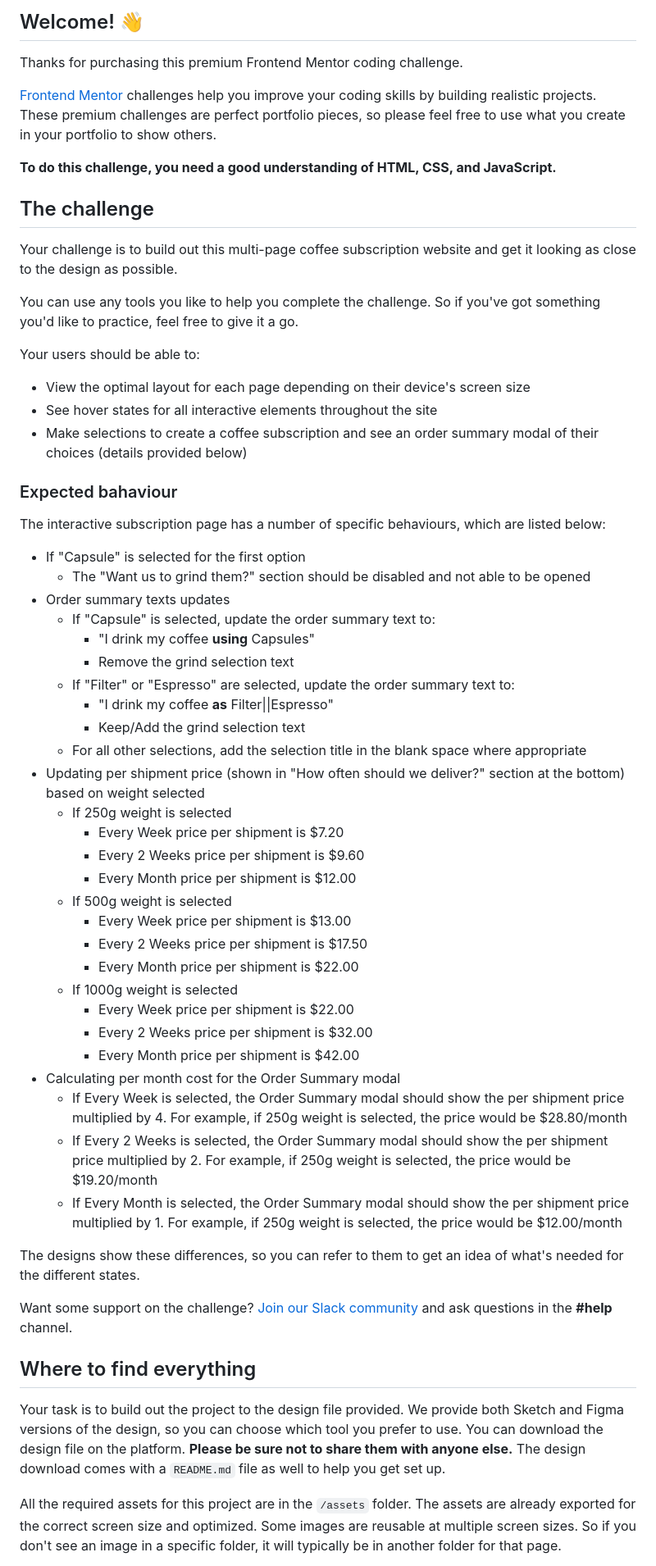
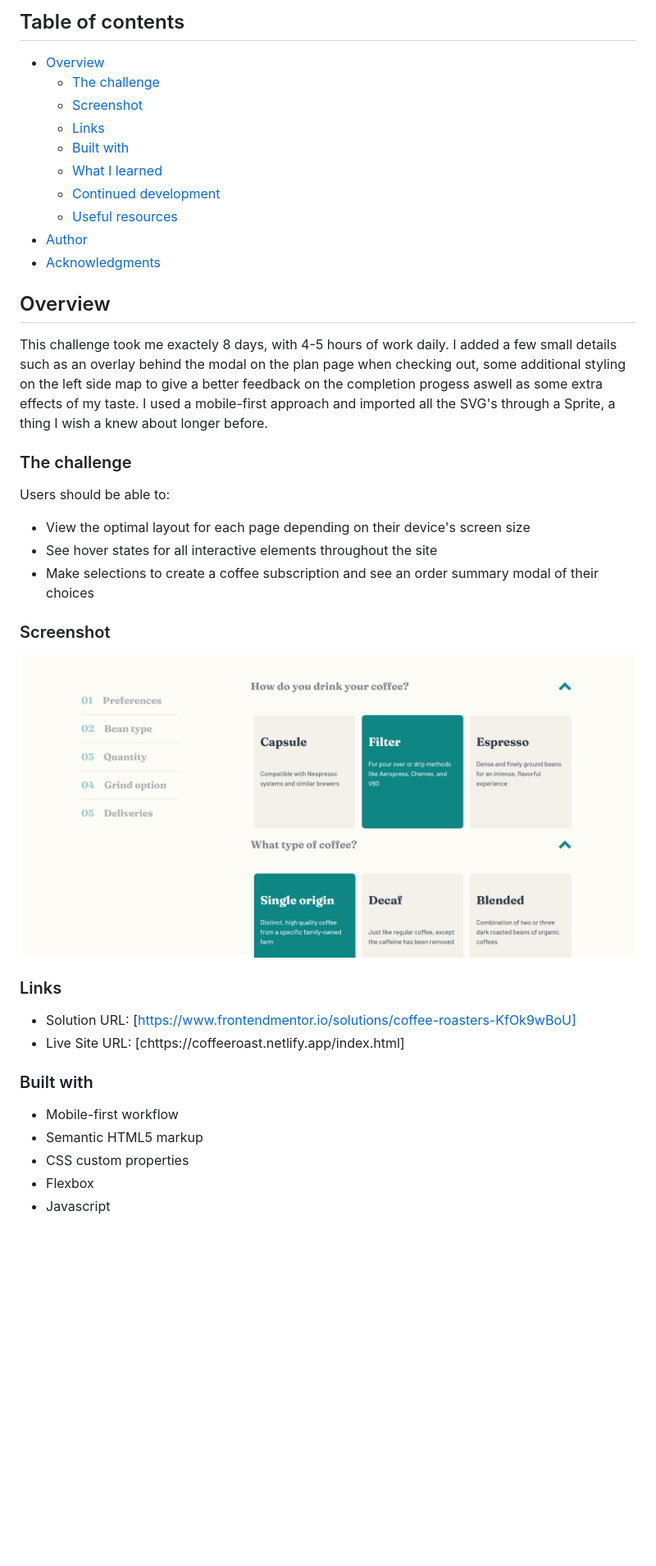
Before and after one commit to dragosidle/FEM_coffeeroasters-subscription-site, a Markdown page: README.md, the part around the change printed below. Shown: that part at 82% size. Drawn GitHub-style; pictures changed too: coffee_screenshot.png (added); blank space fills up the shorter version.

```diff
--- a/README.md
+++ b/README.md
@@ -4,63 +4,48 @@
 
-## Welcome! 👋
+## Table of contents
 
-Thanks for purchasing this premium Frontend Mentor coding challenge.
+- [Overview](#overview)
+  - [The challenge](#the-challenge)
+  - [Screenshot](#screenshot)
+  - [Links](#links)
+  <!-- - [My process](#my-process) -->
+  - [Built with](#built-with)
+  - [What I learned](#what-i-learned)
+  - [Continued development](#continued-development)
+  - [Useful resources](#useful-resources)
+- [Author](#author)
+- [Acknowledgments](#acknowledgments)
 
-[Frontend Mentor](https://www.frontendmentor.io) challenges help you improve your coding skills by building realistic projects. These premium challenges are perfect portfolio pieces, so please feel free to use what you create in your portfolio to show others.
+## Overview
 
-**To do this challenge, you need a good understanding of HTML, CSS, and JavaScript.**
+This challenge took me exactely 8 days, with 4-5 hours of work daily. I added a few small details such as an overlay behind the modal on the plan page when checking out, some additional styling on the left side map to give a better feedback on the completion progess aswell as some extra effects of my taste. I used a mobile-first approach and imported all the SVG's through a Sprite, a thing I wish a knew about longer before.
 
-## The challenge
+### The challenge
 
-Your challenge is to build out this multi-page coffee subscription website and get it looking as close to the design as possible.
-
-You can use any tools you like to help you complete the challenge. So if you've got something you'd like to practice, feel free to give it a go.
-
-Your users should be able to:
+Users should be able to:
 
 - View the optimal layout for each page depending on their device's screen size
 - See hover states for all interactive elements throughout the site
-- Make selections to create a coffee subscription and see an order summary modal of their choices (details provided below)
+- Make selections to create a coffee subscription and see an order summary modal of their choices
 
-### Expected bahaviour
+### Screenshot
 
-The interactive subscription page has a number of specific behaviours, which are listed below:
+![](./coffee_screenshot.png)
 
-- If "Capsule" is selected for the first option
-  - The "Want us to grind them?" section should be disabled and not able to be opened
-- Order summary texts updates
-  - If "Capsule" is selected, update the order summary text to:
-    - "I drink my coffee **using** Capsules"
-    - Remove the grind selection text
-  - If "Filter" or "Espresso" are selected, update the order summary text to:
-    - "I drink my coffee **as** Filter||Espresso"
-    - Keep/Add the grind selection text
-  - For all other selections, add the selection title in the blank space where appropriate
-- Updating per shipment price (shown in "How often should we deliver?" section at the bottom) based on weight selected
-  - If 250g weight is selected
-    - Every Week price per shipment is $7.20
-    - Every 2 Weeks price per shipment is $9.60
-    - Every Month price per shipment is $12.00
-  - If 500g weight is selected
-    - Every Week price per shipment is $13.00
-    - Every 2 Weeks price per shipment is $17.50
-    - Every Month price per shipment is $22.00
-  - If 1000g weight is selected
-    - Every Week price per shipment is $22.00
-    - Every 2 Weeks price per shipment is $32.00
-    - Every Month price per shipment is $42.00
-- Calculating per month cost for the Order Summary modal
-  - If Every Week is selected, the Order Summary modal should show the per shipment price multiplied by 4. For example, if 250g weight is selected, the price would be $28.80/month
-  - If Every 2 Weeks is selected, the Order Summary modal should show the per shipment price multiplied by 2. For example, if 250g weight is selected, the price would be $19.20/month
-  - If Every Month is selected, the Order Summary modal should show the per shipment price multiplied by 1. For example, if 250g weight is selected, the price would be $12.00/month
+### Links
 
-The designs show these differences, so you can refer to them to get an idea of what's needed for the different states.
+- Solution URL: [https://www.frontendmentor.io/solutions/coffee-roasters-KfOk9wBoU]
+- Live Site URL: [chttps://coffeeroast.netlify.app/index.html]
 
-Want some support on the challenge? [Join our Slack community](https://www.frontendmentor.io/slack) and ask questions in the **#help** channel.
+### Built with
 
-## Where to find everything
+- Mobile-first workflow
+- Semantic HTML5 markup
+- CSS custom properties
+- Flexbox
+- Javascript
 
-Your task is to build out the project to the design file provided. We provide both Sketch and Figma versions of the design, so you can choose which tool you prefer to use. You can download the design file on the platform. **Please be sure not to share them with anyone else.** The design download comes with a `README.md` file as well to help you get set up.
+<!-- ### What I learned -->
 
-All the required assets for this project are in the `/assets` folder. The assets are already exported for the correct screen size and optimized. Some images are reusable at multiple screen sizes. So if you don't see an image in a specific folder, it will typically be in another folder for that page.
+<!-- To see how you can add code snippets, see below:
 
```
Also changed, not shown: other parts of README.md (+24 -52 lines), README-template.md (deleted, +0 -112 lines), 3 other files.
